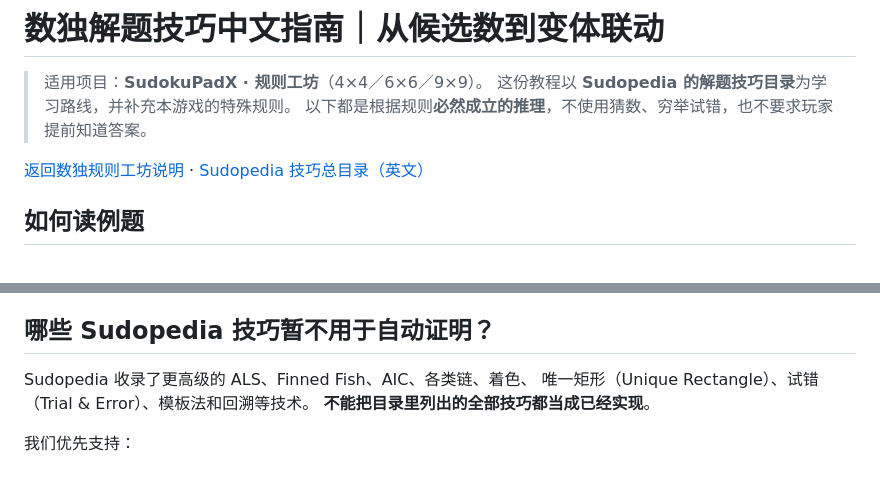
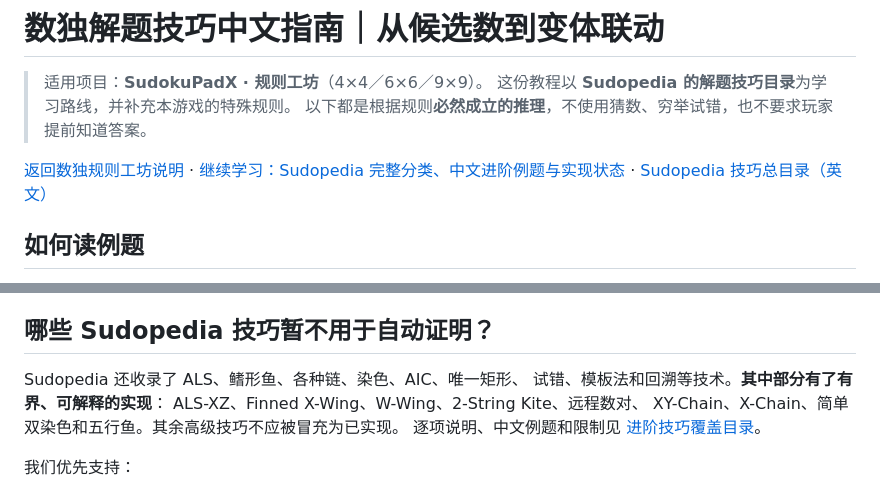
Before and after one commit to FanFront/sudokupadX, a Markdown page: docs/techniques.zh-CN.md, 2 parts joined by grey strips. Drawn GitHub-style.

Commit message:
Link advanced Chinese Sudopedia curriculum without changing 25 in-app lesson IDs

```diff
--- a/docs/techniques.zh-CN.md
+++ b/docs/techniques.zh-CN.md
@@ -5,6 +5,7 @@
 > 以下都是根据规则**必然成立的推理**，不使用猜数、穷举试错，也不要求玩家提前知道答案。
 
 [返回数独规则工坊说明](variant-generation.md) ·
+[继续学习：Sudopedia 完整分类、中文进阶例题与实现状态](sudopedia-catalog.zh-CN.md) ·
 [Sudopedia 技巧总目录（英文）](https://sudopedia.sudocue.net/index.php?title=Solving_technique)
 
 ## 如何读例题
@@ -347,9 +348,12 @@ R8：C1、C9
 
 ## 哪些 Sudopedia 技巧暂不用于自动证明？
 
-Sudopedia 收录了更高级的 ALS、Finned Fish、AIC、各类链、着色、
-唯一矩形（Unique Rectangle）、试错（Trial & Error）、模板法和回溯等技术。
-**不能把目录里列出的全部技巧都当成已经实现**。
+Sudopedia 还收录了 ALS、鳍形鱼、各种链、染色、AIC、唯一矩形、
+试错、模板法和回溯等技术。**其中部分有了有界、可解释的实现**：
+ALS-XZ、Finned X-Wing、W-Wing、2-String Kite、远程数对、
+XY-Chain、X-Chain、简单双染色和五行鱼。其余高级技巧不应被冒充为已实现。
+逐项说明、中文例题和限制见
+[进阶技巧覆盖目录](sudopedia-catalog.zh-CN.md)。
 
 我们优先支持：
 - 无需预先假设解唯一的直接逻辑；
```
